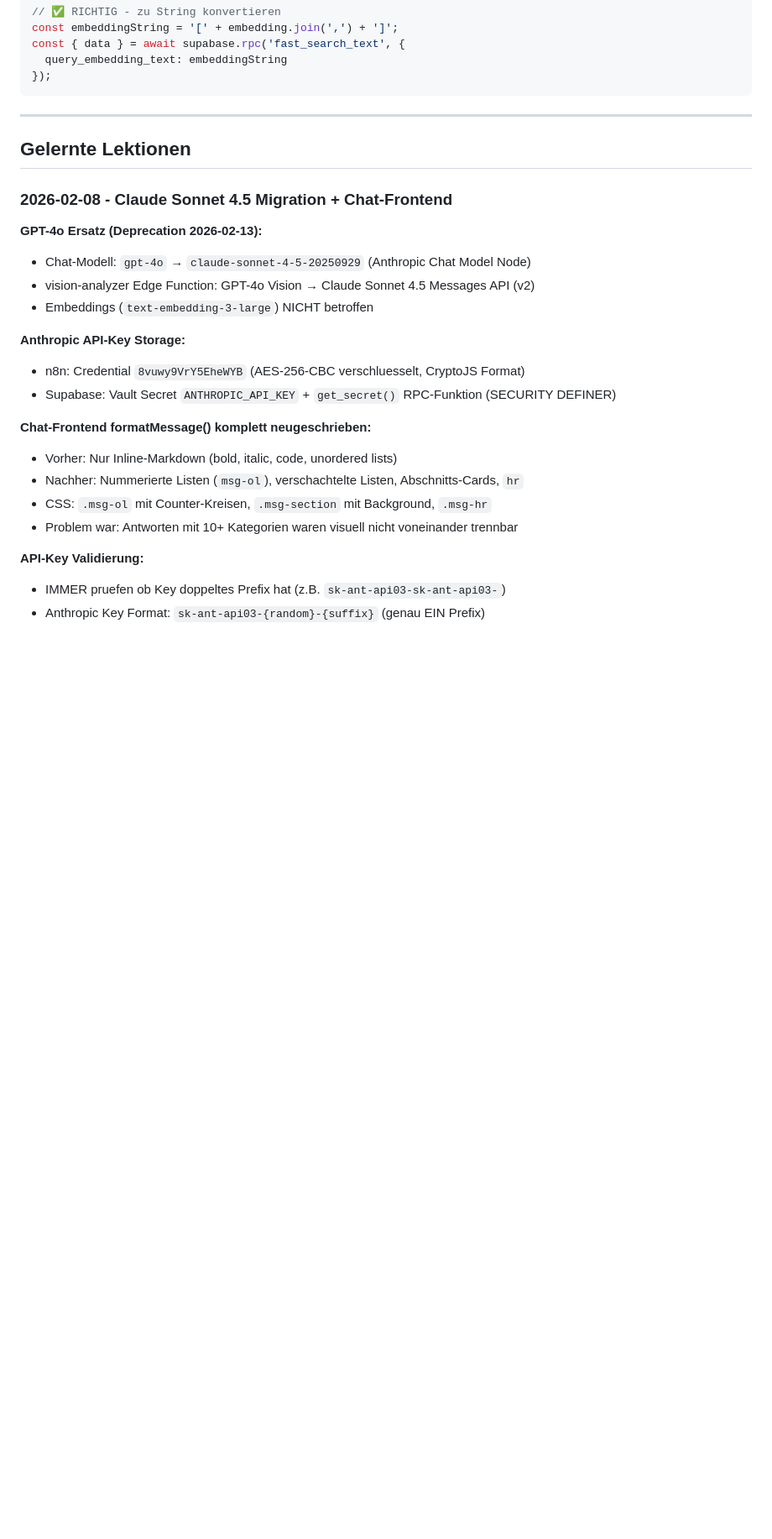
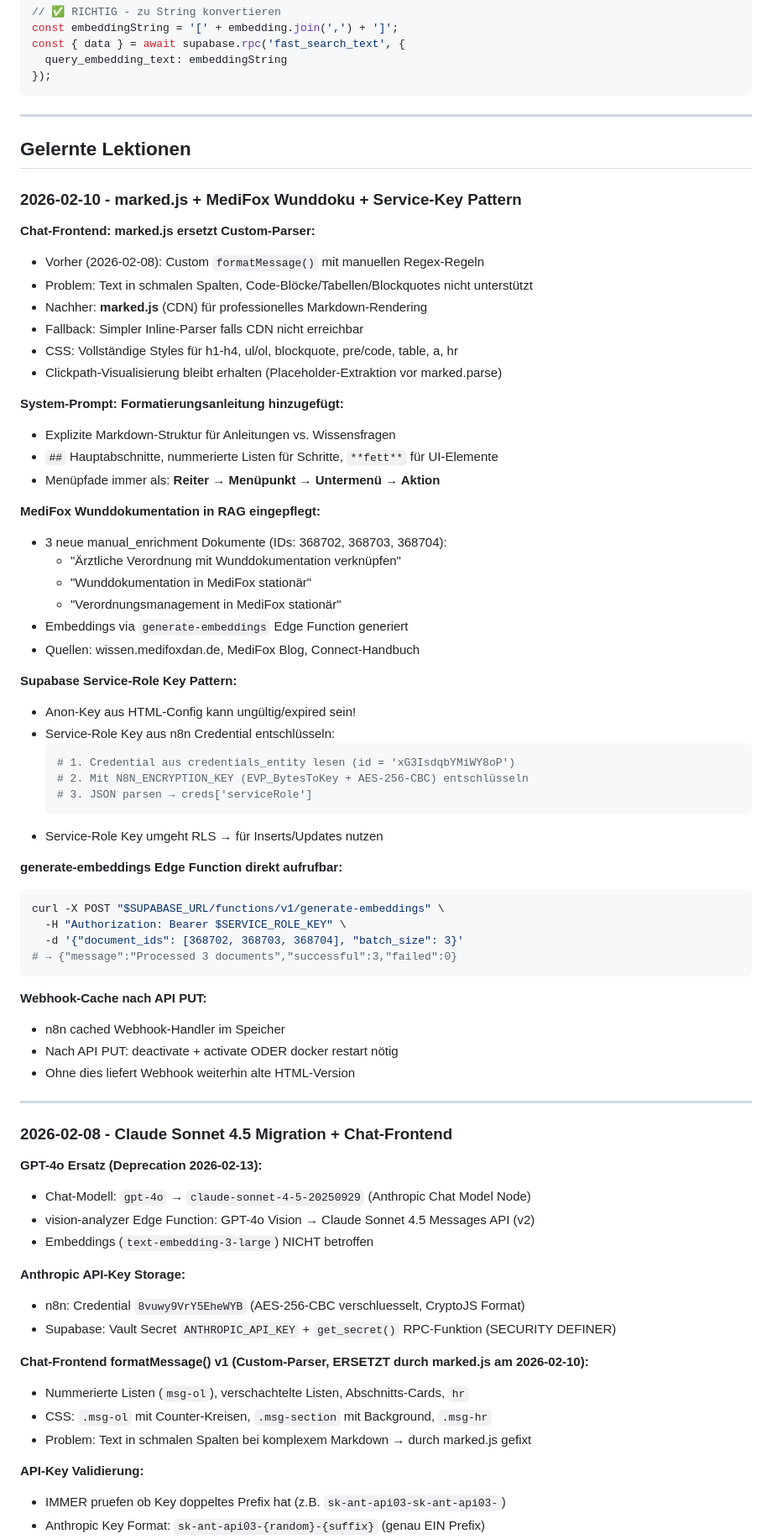
Before and after one commit to jahcoozi92-collab/claude-skills, a Markdown page: rag-system/SKILL.md, the part around one of its changes. Shown at 84% size. Drawn GitHub-style; blank space fills up the shorter version.

Commit message:
rag-system+n8n: marked.js, service-key pattern, webhook-cache
- rag-system: formatMessage() jetzt via marked.js (CDN) statt custom parser
- rag-system: 3 MediFox Wunddoku-Dokumente eingepflegt (1369→1372 docs)
- rag-system: Supabase Service-Role Key Entschlüsselungs-Pattern dokumentiert
- rag-system: generate-embeddings Edge Function direkt aufrufbar
- n8n-workflow: Webhook-Cache nach API PUT (deactivate/activate nötig)
- n8n-workflow: API Key Standort dokumentiert (nicht in .env)

Co-Authored-By: Claude Opus 4.6 <noreply@anthropic.com>

````diff
--- a/rag-system/SKILL.md
+++ b/rag-system/SKILL.md
@@ -978,6 +978,54 @@ const { data } = await supabase.rpc('fast_search_text', {
 
 <!-- Dieser Abschnitt wird automatisch durch Reflect-Sessions aktualisiert -->
 
+### 2026-02-10 - marked.js + MediFox Wunddoku + Service-Key Pattern
+
+**Chat-Frontend: marked.js ersetzt Custom-Parser:**
+- Vorher (2026-02-08): Custom `formatMessage()` mit manuellen Regex-Regeln
+- Problem: Text in schmalen Spalten, Code-Blöcke/Tabellen/Blockquotes nicht unterstützt
+- Nachher: **marked.js** (CDN) für professionelles Markdown-Rendering
+- Fallback: Simpler Inline-Parser falls CDN nicht erreichbar
+- CSS: Vollständige Styles für h1-h4, ul/ol, blockquote, pre/code, table, a, hr
+- Clickpath-Visualisierung bleibt erhalten (Placeholder-Extraktion vor marked.parse)
+
+**System-Prompt: Formatierungsanleitung hinzugefügt:**
+- Explizite Markdown-Struktur für Anleitungen vs. Wissensfragen
+- `##` Hauptabschnitte, nummerierte Listen für Schritte, `**fett**` für UI-Elemente
+- Menüpfade immer als: **Reiter → Menüpunkt → Untermenü → Aktion**
+
+**MediFox Wunddokumentation in RAG eingepflegt:**
+- 3 neue manual_enrichment Dokumente (IDs: 368702, 368703, 368704):
+  - "Ärztliche Verordnung mit Wunddokumentation verknüpfen"
+  - "Wunddokumentation in MediFox stationär"
+  - "Verordnungsmanagement in MediFox stationär"
+- Embeddings via `generate-embeddings` Edge Function generiert
+- Quellen: wissen.medifoxdan.de, MediFox Blog, Connect-Handbuch
+
+**Supabase Service-Role Key Pattern:**
+- Anon-Key aus HTML-Config kann ungültig/expired sein!
+- Service-Role Key aus n8n Credential entschlüsseln:
+  ```python
+  # 1. Credential aus credentials_entity lesen (id = 'xG3IsdqbYMiWY8oP')
+  # 2. Mit N8N_ENCRYPTION_KEY (EVP_BytesToKey + AES-256-CBC) entschlüsseln
+  # 3. JSON parsen → creds['serviceRole']
+  ```
+- Service-Role Key umgeht RLS → für Inserts/Updates nutzen
+
+**generate-embeddings Edge Function direkt aufrufbar:**
+```bash
+curl -X POST "$SUPABASE_URL/functions/v1/generate-embeddings" \
+  -H "Authorization: Bearer $SERVICE_ROLE_KEY" \
+  -d '{"document_ids": [368702, 368703, 368704], "batch_size": 3}'
+# → {"message":"Processed 3 documents","successful":3,"failed":0}
+```
+
+**Webhook-Cache nach API PUT:**
+- n8n cached Webhook-Handler im Speicher
+- Nach API PUT: deactivate + activate ODER docker restart nötig
+- Ohne dies liefert Webhook weiterhin alte HTML-Version
+
+---
+
 ### 2026-02-08 - Claude Sonnet 4.5 Migration + Chat-Frontend
 
 **GPT-4o Ersatz (Deprecation 2026-02-13):**
@@ -989,11 +1037,10 @@ const { data } = await supabase.rpc('fast_search_text', {
 - n8n: Credential `8vuwy9VrY5EheWYB` (AES-256-CBC verschluesselt, CryptoJS Format)
 - Supabase: Vault Secret `ANTHROPIC_API_KEY` + `get_secret()` RPC-Funktion (SECURITY DEFINER)
 
-**Chat-Frontend formatMessage() komplett neugeschrieben:**
-- Vorher: Nur Inline-Markdown (bold, italic, code, unordered lists)
-- Nachher: Nummerierte Listen (`msg-ol`), verschachtelte Listen, Abschnitts-Cards, `hr`
+**Chat-Frontend formatMessage() v1 (Custom-Parser, ERSETZT durch marked.js am 2026-02-10):**
+- Nummerierte Listen (`msg-ol`), verschachtelte Listen, Abschnitts-Cards, `hr`
 - CSS: `.msg-ol` mit Counter-Kreisen, `.msg-section` mit Background, `.msg-hr`
-- Problem war: Antworten mit 10+ Kategorien waren visuell nicht voneinander trennbar
+- Problem: Text in schmalen Spalten bei komplexem Markdown → durch marked.js gefixt
 
 **API-Key Validierung:**
 - IMMER pruefen ob Key doppeltes Prefix hat (z.B. `sk-ant-api03-sk-ant-api03-`)
````
Also changed, not shown: other parts of rag-system/SKILL.md (+1 -1 lines), n8n-workflow/SKILL.md (+21 -2 lines).
